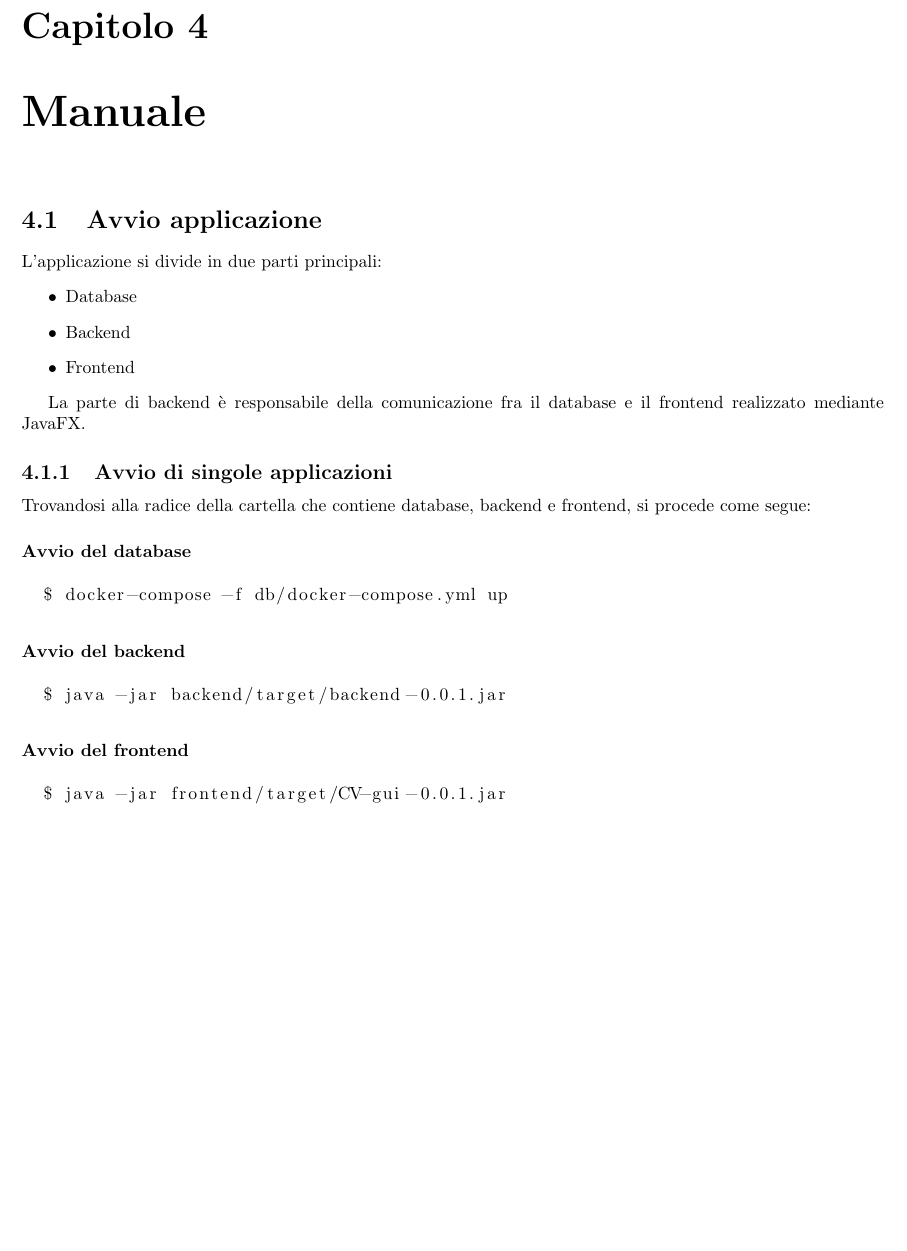
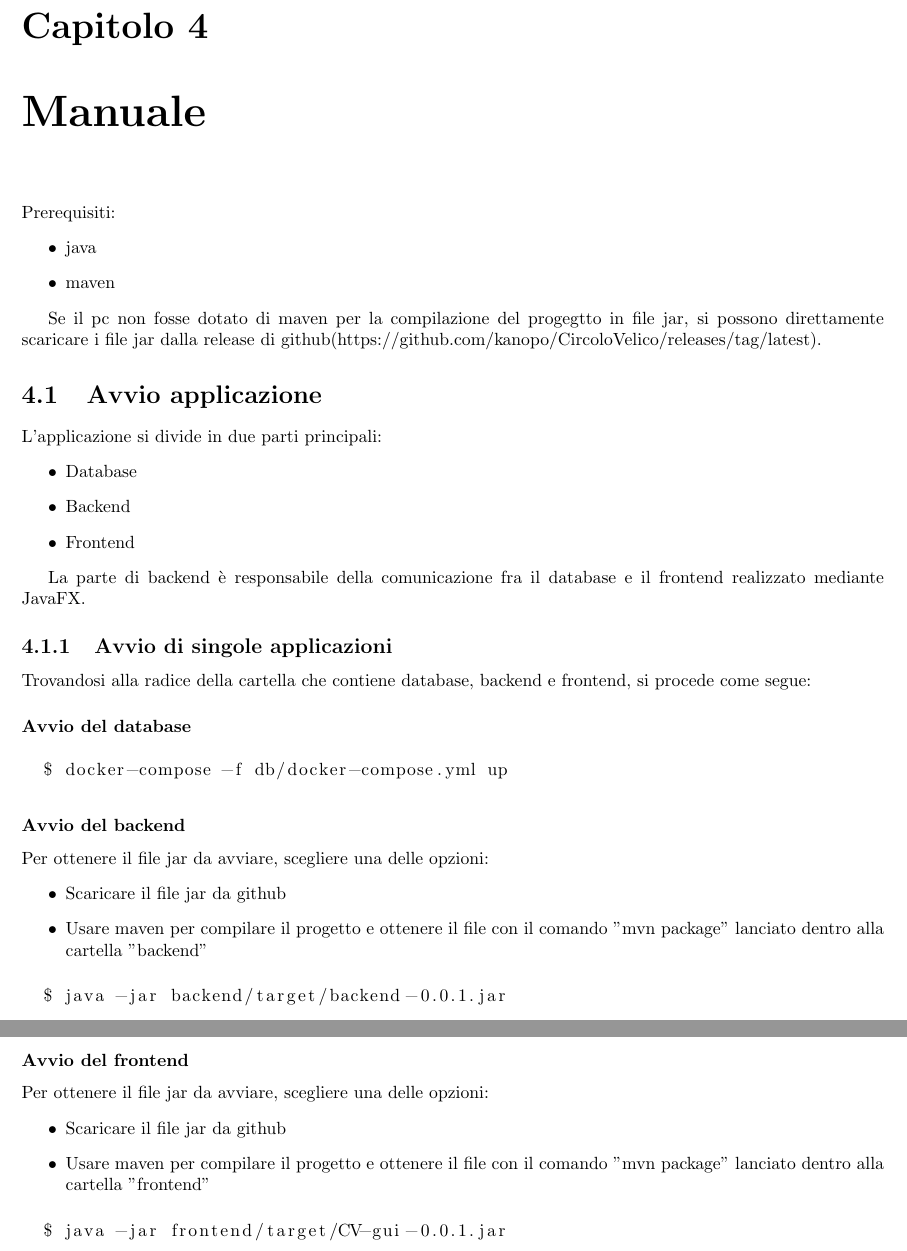
Before and after one commit to kanopo/CircoloVelico, a LaTeX document (docs/circolo_velico_uml.tex): part of page 8 of 8 before the commit and two parts of pages 8 and 9 of 9 after it, the two joined at a grey line, cut so that both start at the same text, the shorter picture padded with empty space. Compiled offline with pdfLaTeX.

Commit message:
modifica docs

```diff
--- a/docs/circolo_velico_uml.tex
+++ b/docs/circolo_velico_uml.tex
@@ -138,6 +138,13 @@
 
     \chapter{Manuale} % (fold)
     \label{cha:Manuale}
+    Prerequisiti:
+    \begin{itemize}
+      \item java
+      \item maven
+    \end{itemize}
+
+    Se il pc non fosse dotato di maven per la compilazione del progegtto in file jar, si possono direttamente scaricare i file jar dalla release di github(https://github.com/kanopo/CircoloVelico/releases/tag/latest).
 
     \section{Avvio applicazione}
     L'applicazione si divide in due parti principali:
@@ -158,6 +165,11 @@
   \end{lstlisting}
 
   \subsubsection{Avvio del backend}
+  Per ottenere il file jar da avviare, scegliere una delle opzioni:
+  \begin{itemize}
+    \item Scaricare il file jar da github
+    \item Usare maven per compilare il progetto e ottenere il file con il comando "mvn package" lanciato dentro alla cartella "backend"
+  \end{itemize}
 
   \begin{lstlisting}[language=bash]
   $ java -jar backend/target/backend-0.0.1.jar
@@ -165,6 +177,11 @@
 
   \subsubsection{Avvio del frontend}
 
+  Per ottenere il file jar da avviare, scegliere una delle opzioni:
+  \begin{itemize}
+    \item Scaricare il file jar da github
+    \item Usare maven per compilare il progetto e ottenere il file con il comando "mvn package" lanciato dentro alla cartella "frontend"
+  \end{itemize}
   \begin{lstlisting}[language=bash]
   $ java -jar frontend/target/CV-gui-0.0.1.jar
   \end{lstlisting}
```
Also changed, not shown: docs/circolo_velico_uml.pdf.
